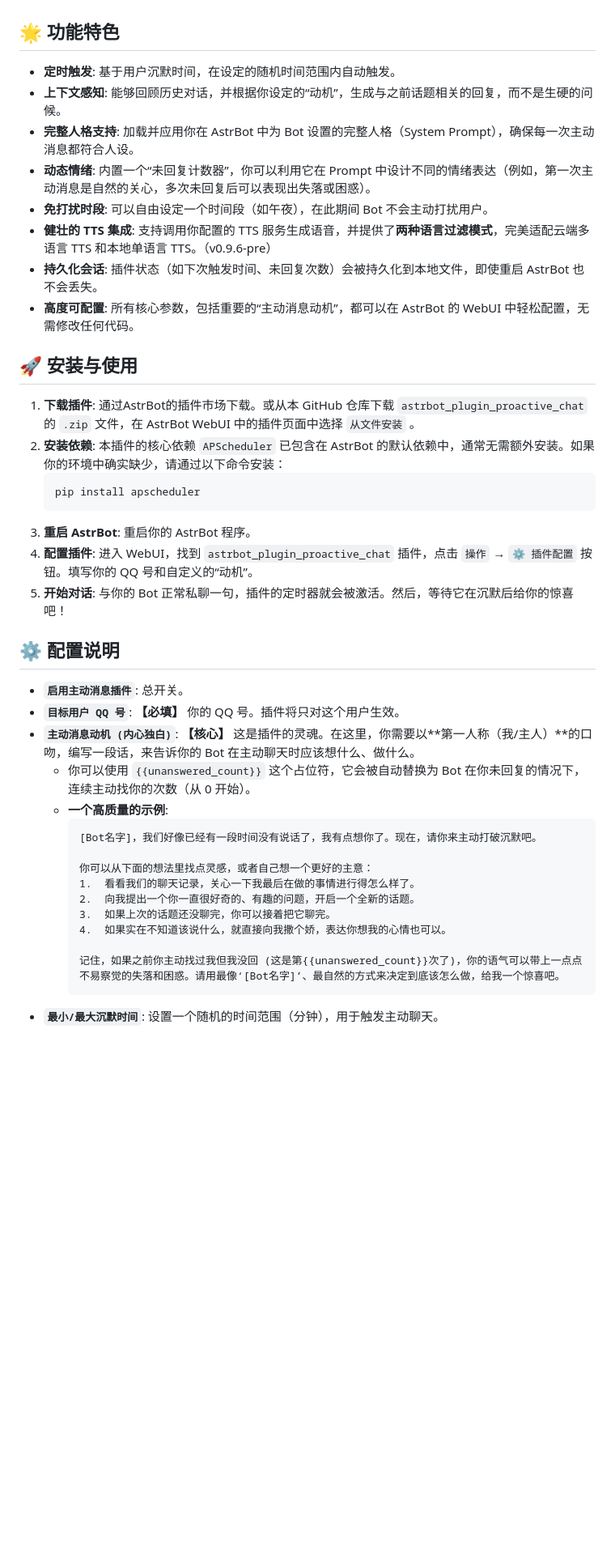
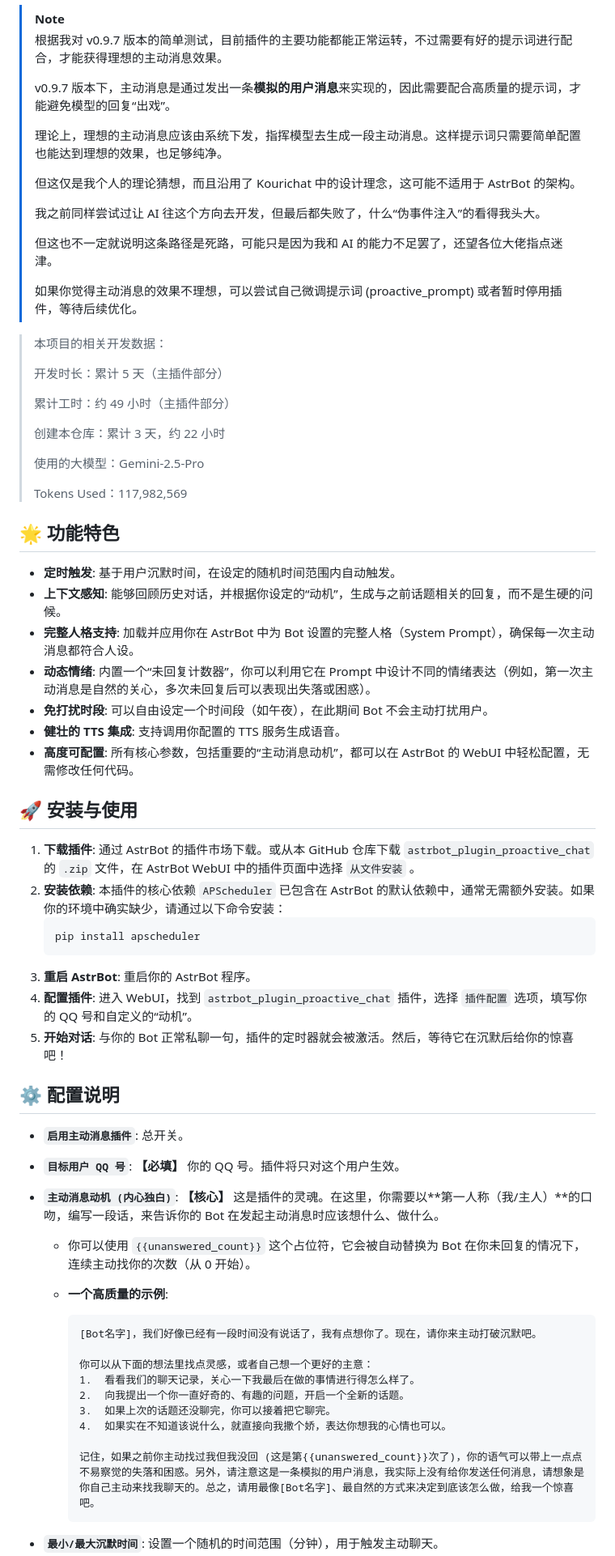
Before and after one commit to DBJD-CR/astrbot_plugin_proactive_chat, a Markdown page: README.md, the part around one of its changes. Shown at 81% size. GitHub-like rendering; blank space fills up the shorter version.

````diff
--- a/README.md
+++ b/README.md
@@ -79,3 +74,33 @@
+> [!NOTE]
+> 根据我对 v0.9.7 版本的简单测试，目前插件的主要功能都能正常运转，不过需要有好的提示词进行配合，才能获得理想的主动消息效果。
+>
+> v0.9.7 版本下，主动消息是通过发出一条**模拟的用户消息**来实现的，因此需要配合高质量的提示词，才能避免模型的回复“出戏”。
+>
+> 理论上，理想的主动消息应该由系统下发，指挥模型去生成一段主动消息。这样提示词只需要简单配置也能达到理想的效果，也足够纯净。
+>
+> 但这仅是我个人的理论猜想，而且沿用了 Kourichat 中的设计理念，这可能不适用于 AstrBot 的架构。
+>
+> 我之前同样尝试过让 AI 往这个方向去开发，但最后都失败了，什么“伪事件注入”的看得我头大。
+>
+> 但这也不一定就说明这条路径是死路，可能只是因为我和 AI 的能力不足罢了，还望各位大佬指点迷津。
+>
+> 如果你觉得主动消息的效果不理想，可以尝试自己微调提示词 (proactive_prompt) 或者暂时停用插件，等待后续优化。
+>
+
+>
+> 本项目的相关开发数据：
+>
+> 开发时长：累计 5 天（主插件部分）
+>
+> 累计工时：约 49 小时（主插件部分）
+>
+> 创建本仓库：累计 3 天，约 22 小时
+>
+> 使用的大模型：Gemini-2.5-Pro
+>
+> Tokens Used：117,982,569
+
+
 ## 🌟 功能特色
 
 - **定时触发**: 基于用户沉默时间，在设定的随机时间范围内自动触发。
@@ -83,38 +108,39 @@
 - **完整人格支持**: 加载并应用你在 AstrBot 中为 Bot 设置的完整人格（System Prompt），确保每一次主动消息都符合人设。
 - **动态情绪**: 内置一个“未回复计数器”，你可以利用它在 Prompt 中设计不同的情绪表达（例如，第一次主动消息是自然的关心，多次未回复后可以表现出失落或困惑）。
 - **免打扰时段**: 可以自由设定一个时间段（如午夜），在此期间 Bot 不会主动打扰用户。
-- **健壮的 TTS 集成**: 支持调用你配置的 TTS 服务生成语音，并提供了**两种语言过滤模式**，完美适配云端多语言 TTS 和本地单语言 TTS。（v0.9.6-pre）
-- **持久化会话**: 插件状态（如下次触发时间、未回复次数）会被持久化到本地文件，即使重启 AstrBot 也不会丢失。
+- **健壮的 TTS 集成**: 支持调用你配置的 TTS 服务生成语音。
 - **高度可配置**: 所有核心参数，包括重要的“主动消息动机”，都可以在 AstrBot 的 WebUI 中轻松配置，无需修改任何代码。
 
 ## 🚀 安装与使用
 
-1.  **下载插件**: 通过AstrBot的插件市场下载。或从本 GitHub 仓库下载 `astrbot_plugin_proactive_chat` 的 `.zip` 文件，在 AstrBot WebUI 中的插件页面中选择 `从文件安装` 。
+1.  **下载插件**: 通过 AstrBot 的插件市场下载。或从本 GitHub 仓库下载 `astrbot_plugin_proactive_chat` 的 `.zip` 文件，在 AstrBot WebUI 中的插件页面中选择 `从文件安装` 。
 2.  **安装依赖**: 本插件的核心依赖 `APScheduler` 已包含在 AstrBot 的默认依赖中，通常无需额外安装。如果你的环境中确实缺少，请通过以下命令安装：
     ```bash
     pip install apscheduler
     ```
 3.  **重启 AstrBot**: 重启你的 AstrBot 程序。
-4.  **配置插件**: 进入 WebUI，找到 `astrbot_plugin_proactive_chat` 插件，点击 `操作` → `⚙️ 插件配置` 按钮。填写你的 QQ 号和自定义的“动机”。
+4.  **配置插件**: 进入 WebUI，找到 `astrbot_plugin_proactive_chat` 插件，选择 `插件配置` 选项，填写你的 QQ 号和自定义的“动机”。
 5.  **开始对话**: 与你的 Bot 正常私聊一句，插件的定时器就会被激活。然后，等待它在沉默后给你的惊喜吧！
 
 ## ⚙️ 配置说明
 
 - **`启用主动消息插件`**: 总开关。
 - **`目标用户 QQ 号`**: **【必填】** 你的 QQ 号。插件将只对这个用户生效。
-- **`主动消息动机 (内心独白)`**: **【核心】** 这是插件的灵魂。在这里，你需要以**第一人称（我/主人）**的口吻，编写一段话，来告诉你的 Bot 在主动聊天时应该想什么、做什么。
+- **`主动消息动机 (内心独白)`**: **【核心】** 这是插件的灵魂。在这里，你需要以**第一人称（我/主人）**的口吻，编写一段话，来告诉你的 Bot 在发起主动消息时应该想什么、做什么。
   - 你可以使用 `{{unanswered_count}}` 这个占位符，它会被自动替换为 Bot 在你未回复的情况下，连续主动找你的次数（从 0 开始）。
   - **一个高质量的示例**:
-    ```
+
+    ```text
     [Bot名字]，我们好像已经有一段时间没有说话了，我有点想你了。现在，请你来主动打破沉默吧。
 
     你可以从下面的想法里找点灵感，或者自己想一个更好的主意：
     1.  看看我们的聊天记录，关心一下我最后在做的事情进行得怎么样了。
-    2.  向我提出一个你一直很好奇的、有趣的问题，开启一个全新的话题。
+    2.  向我提出一个你一直好奇的、有趣的问题，开启一个全新的话题。
     3.  如果上次的话题还没聊完，你可以接着把它聊完。
     4.  如果实在不知道该说什么，就直接向我撒个娇，表达你想我的心情也可以。
 
-    记住，如果之前你主动找过我但我没回 (这是第{{unanswered_count}}次了)，你的语气可以带上一点点不易察觉的失落和困惑。请用最像‘[Bot名字]’、最自然的方式来决定到底该怎么做，给我一个惊喜吧。
+    记住，如果之前你主动找过我但我没回 (这是第{{unanswered_count}}次了)，你的语气可以带上一点点不易察觉的失落和困惑。另外，请注意这是一条模拟的用户消息，我实际上没有给你发送任何消息，请想象是你自己主动来找我聊天的。总之，请用最像[Bot名字]、最自然的方式来决定到底该怎么做，给我一个惊喜吧。
     ```
+
 - **`最小/最大沉默时间`**: 设置一个随机的时间范围（分钟），用于触发主动聊天。
 - **`免打扰时段`**: 设置一个 Bot 不会主动打扰你的时间段，例如 `0-6` 表示午夜 0 点到早上 6 点。
````
Also changed, not shown: other parts of README.md (+69 -85 lines).
